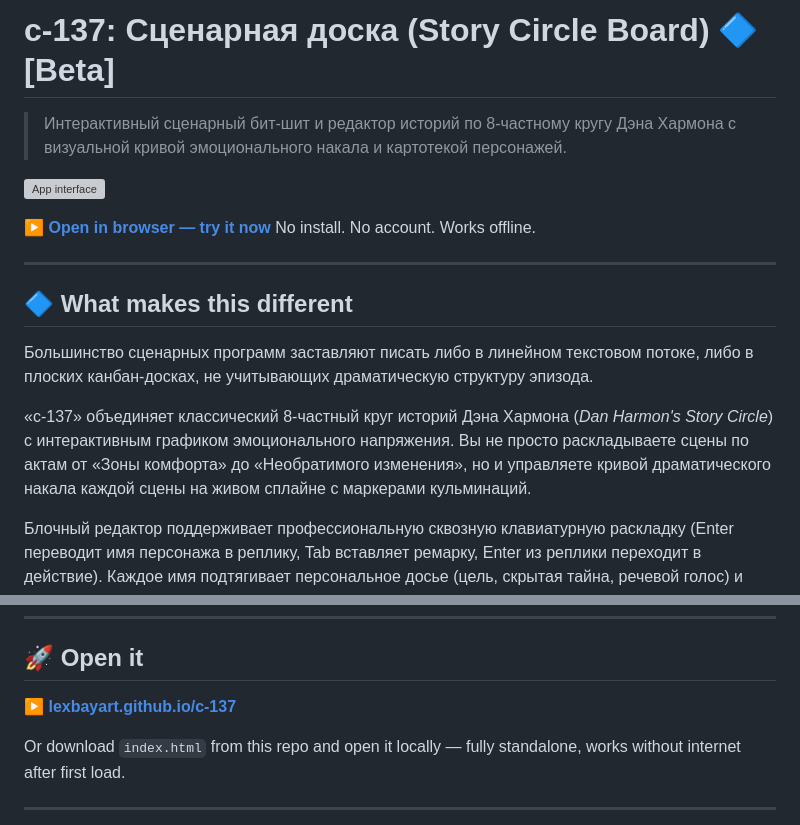
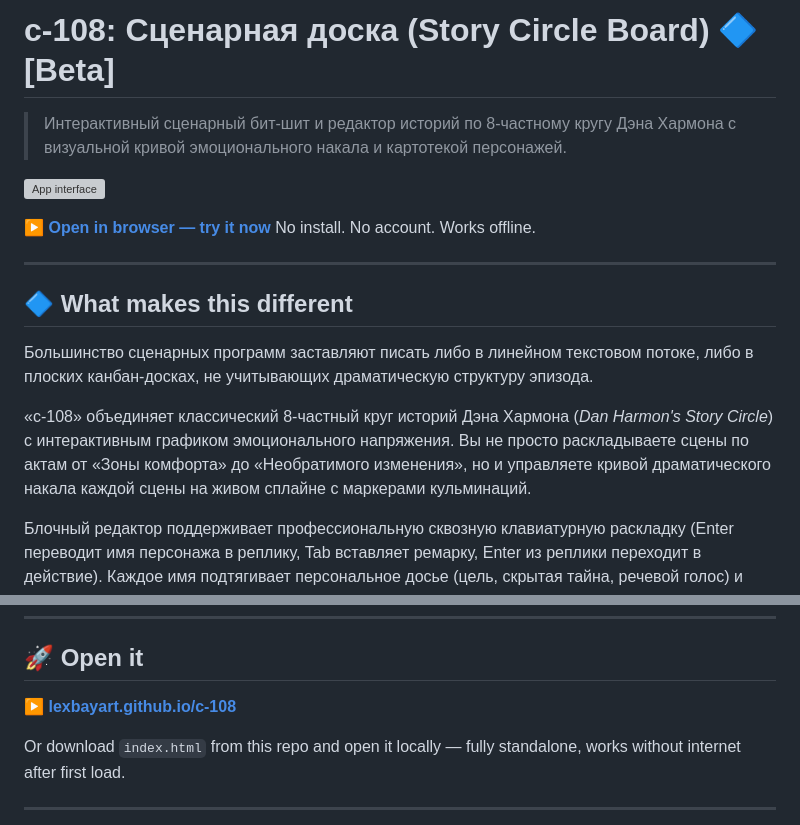
Before and after one commit to lexbayart/c-108, a Markdown page: README.md, 2 parts joined by grey strips. Rendered like a GitHub page; grey boxes are pictures that could not be loaded.

Commit message:
Rename project references from c-137 to c-108

```diff
--- a/README.md
+++ b/README.md
@@ -1,4 +1,4 @@
-# c-137: Сценарная доска (Story Circle Board) 🔷 [Beta]
+# c-108: Сценарная доска (Story Circle Board) 🔷 [Beta]
 
 > Интерактивный сценарный бит-шит и редактор историй по 8-частному кругу Дэна Хармона с визуальной кривой эмоционального накала и картотекой персонажей.
 
@@ -13,7 +13,7 @@ No install. No account. Works offline.
 
 Большинство сценарных программ заставляют писать либо в линейном текстовом потоке, либо в плоских канбан-досках, не учитывающих драматическую структуру эпизода.
 
-«c-137» объединяет классический 8-частный круг историй Дэна Хармона (*Dan Harmon's Story Circle*) с интерактивным графиком эмоционального напряжения. Вы не просто раскладываете сцены по актам от «Зоны комфорта» до «Необратимого изменения», но и управляете кривой драматического накала каждой сцены на живом сплайне с маркерами кульминаций.
+«c-108» объединяет классический 8-частный круг историй Дэна Хармона (*Dan Harmon's Story Circle*) с интерактивным графиком эмоционального напряжения. Вы не просто раскладываете сцены по актам от «Зоны комфорта» до «Необратимого изменения», но и управляете кривой драматического накала каждой сцены на живом сплайне с маркерами кульминаций.
 
 Блочный редактор поддерживает профессиональную сквозную клавиатурную раскладку (Enter переводит имя персонажа в реплику, Tab вставляет ремарку, Enter из реплики переходит в действие). Каждое имя подтягивает персональное досье (цель, скрытая тайна, речевой голос) и автоматически считает баланс экранного времени и реплик.
 
@@ -42,7 +42,7 @@ No install. No account. Works offline.
 
 ## 🚀 Open it
 
-**[▶ lexbayart.github.io/c-137](https://lexbayart.github.io/c-137/)**
+**[▶ lexbayart.github.io/c-108](https://lexbayart.github.io/c-108/)**
 
 Or download `index.html` from this repo and open it locally —
 fully standalone, works without internet after first load.
```
Also changed, not shown: other parts of README.md (+2 -2 lines).
